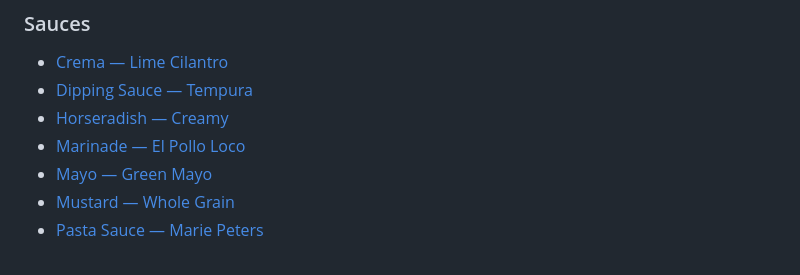
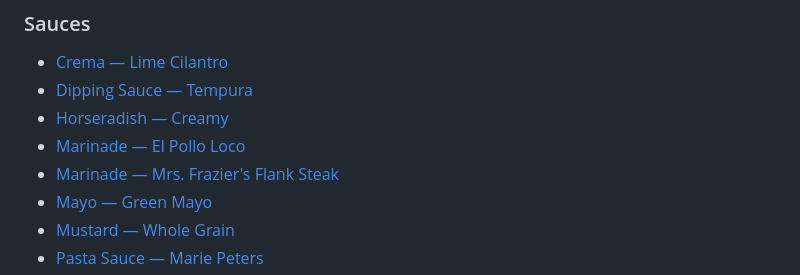
Before and after one commit to cgoettel/recipes, a Markdown page: README.md, the part around the change. Rendered like a GitHub page.

Commit message:
feat: add Mrs. Frazier's flank steak marinade
Co-Authored-By: Claude Opus 5 <noreply@anthropic.com>
Claude-Session: https://claude.ai/code/session_01Jvy1wKZqnf67avRPgF5ryD

```diff
--- a/README.md
+++ b/README.md
@@ -199,6 +199,7 @@ I have tried to be explicit in these recipes, but sometimes I've been doing some
 - [Dipping Sauce — Tempura](sauces-and-condiments/sauces/dipping-sauce-tempura.md)
 - [Horseradish — Creamy](sauces-and-condiments/sauces/horseradish-creamy.md)
 - [Marinade — El Pollo Loco](sauces-and-condiments/sauces/marinade-el-pollo-loco.md)
+- [Marinade — Mrs. Frazier's Flank Steak](sauces-and-condiments/sauces/marinade-mrs-fraziers-flank-steak.md)
 - [Mayo — Green Mayo](sauces-and-condiments/sauces/mayo-green-mayo.md)
 - [Mustard — Whole Grain](sauces-and-condiments/sauces/mustard-whole-grain.md)
 - [Pasta Sauce — Marie Peters](sauces-and-condiments/sauces/pasta-sauce-marie-peters.md)
```
Also changed, not shown: sauces-and-condiments/sauces/marinade-mrs-fraziers-flank-steak.md (added, +35 -0 lines).
